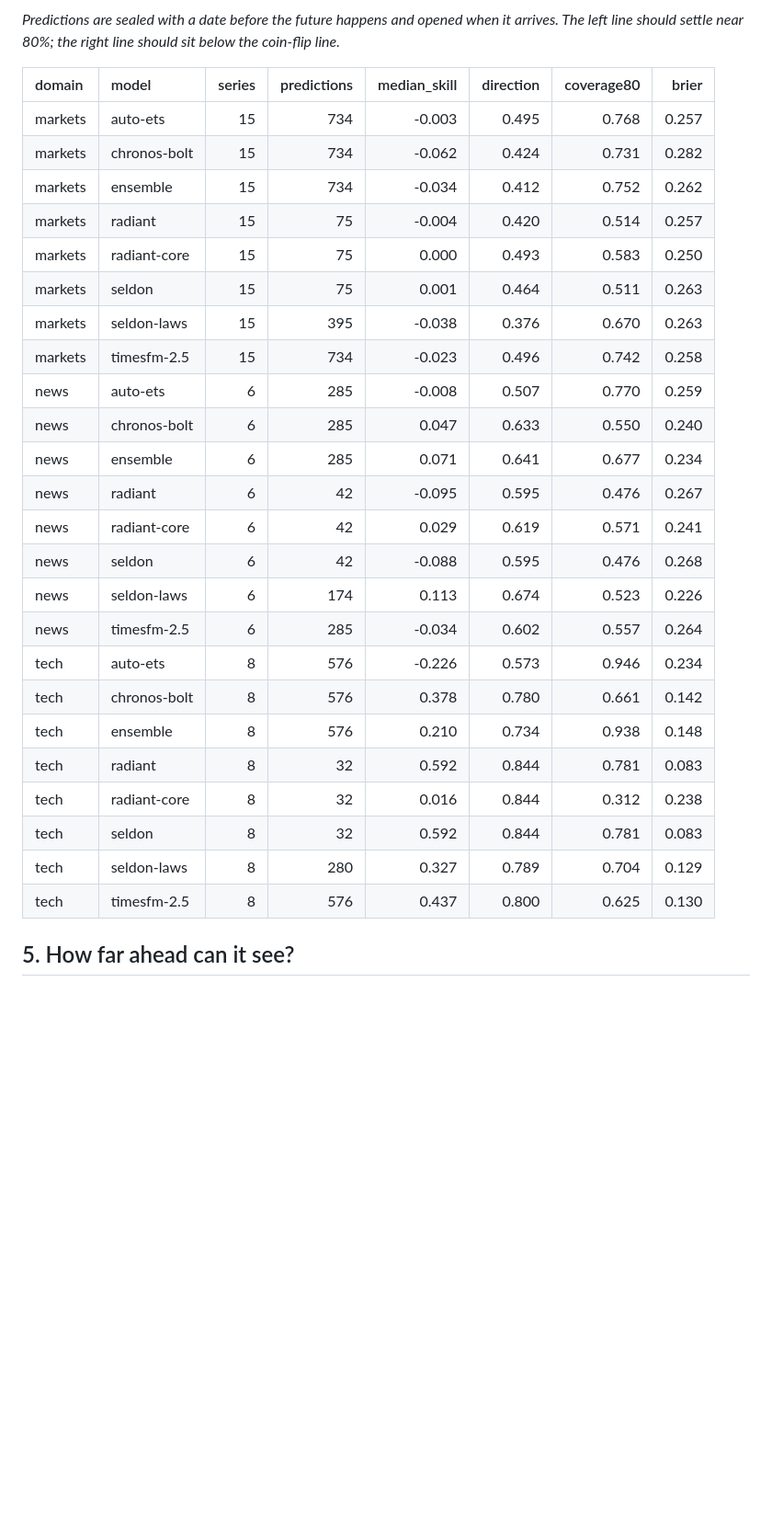
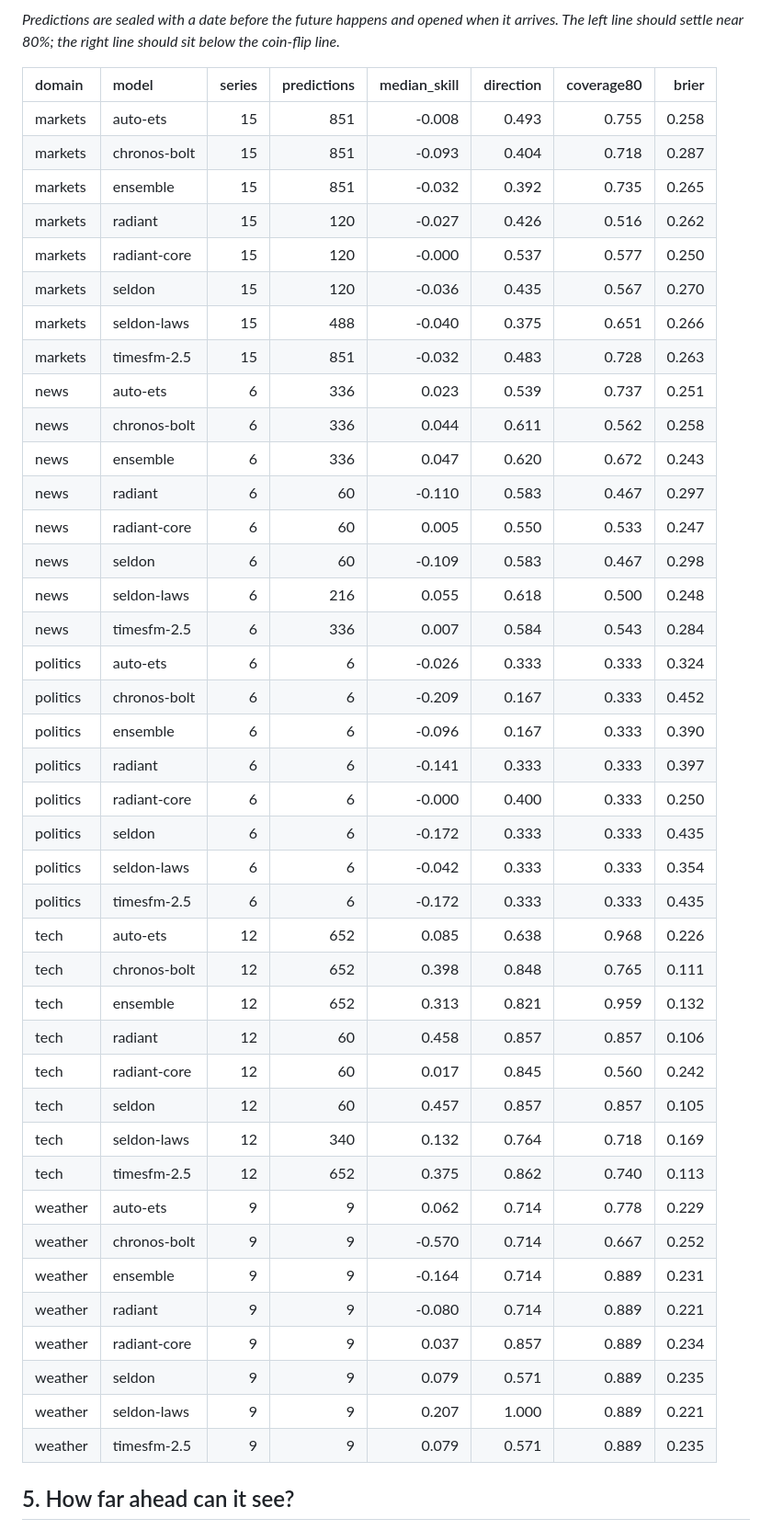
Before and after one commit to Normansrule/world-predictor, a Markdown page: results/REPORT.md, the part around the change printed below. Shown: that part at 92% size. Drawn GitHub-style; blank space fills up the shorter version.

Commit message:
Update predictions and results (2026-11-07)

```diff
--- a/results/REPORT.md
+++ b/results/REPORT.md
@@ -160,30 +160,46 @@ _Predictions are sealed with a date before the future happens and opened when it
 
 | domain   | model        |   series |   predictions |   median_skill |   direction |   coverage80 |   brier |
 |:---------|:-------------|---------:|--------------:|---------------:|------------:|-------------:|--------:|
-| markets  | auto-ets     |       15 |           734 |         -0.003 |       0.495 |        0.768 |   0.257 |
-| markets  | chronos-bolt |       15 |           734 |         -0.062 |       0.424 |        0.731 |   0.282 |
-| markets  | ensemble     |       15 |           734 |         -0.034 |       0.412 |        0.752 |   0.262 |
-| markets  | radiant      |       15 |            75 |         -0.004 |       0.420 |        0.514 |   0.257 |
-| markets  | radiant-core |       15 |            75 |          0.000 |       0.493 |        0.583 |   0.250 |
-| markets  | seldon       |       15 |            75 |          0.001 |       0.464 |        0.511 |   0.263 |
-| markets  | seldon-laws  |       15 |           395 |         -0.038 |       0.376 |        0.670 |   0.263 |
-| markets  | timesfm-2.5  |       15 |           734 |         -0.023 |       0.496 |        0.742 |   0.258 |
-| news     | auto-ets     |        6 |           285 |         -0.008 |       0.507 |        0.770 |   0.259 |
-| news     | chronos-bolt |        6 |           285 |          0.047 |       0.633 |        0.550 |   0.240 |
-| news     | ensemble     |        6 |           285 |          0.071 |       0.641 |        0.677 |   0.234 |
-| news     | radiant      |        6 |            42 |         -0.095 |       0.595 |        0.476 |   0.267 |
-| news     | radiant-core |        6 |            42 |          0.029 |       0.619 |        0.571 |   0.241 |
-| news     | seldon       |        6 |            42 |         -0.088 |       0.595 |        0.476 |   0.268 |
-| news     | seldon-laws  |        6 |           174 |          0.113 |       0.674 |        0.523 |   0.226 |
-| news     | timesfm-2.5  |        6 |           285 |         -0.034 |       0.602 |        0.557 |   0.264 |
-| tech     | auto-ets     |        8 |           576 |         -0.226 |       0.573 |        0.946 |   0.234 |
-| tech     | chronos-bolt |        8 |           576 |          0.378 |       0.780 |        0.661 |   0.142 |
-| tech     | ensemble     |        8 |           576 |          0.210 |       0.734 |        0.938 |   0.148 |
-| tech     | radiant      |        8 |            32 |          0.592 |       0.844 |        0.781 |   0.083 |
-| tech     | radiant-core |        8 |            32 |          0.016 |       0.844 |        0.312 |   0.238 |
-| tech     | seldon       |        8 |            32 |          0.592 |       0.844 |        0.781 |   0.083 |
-| tech     | seldon-laws  |        8 |           280 |          0.327 |       0.789 |        0.704 |   0.129 |
-| tech     | timesfm-2.5  |        8 |           576 |          0.437 |       0.800 |        0.625 |   0.130 |
+| markets  | auto-ets     |       15 |           851 |         -0.008 |       0.493 |        0.755 |   0.258 |
+| markets  | chronos-bolt |       15 |           851 |         -0.093 |       0.404 |        0.718 |   0.287 |
+| markets  | ensemble     |       15 |           851 |         -0.032 |       0.392 |        0.735 |   0.265 |
+| markets  | radiant      |       15 |           120 |         -0.027 |       0.426 |        0.516 |   0.262 |
+| markets  | radiant-core |       15 |           120 |         -0.000 |       0.537 |        0.577 |   0.250 |
+| markets  | seldon       |       15 |           120 |         -0.036 |       0.435 |        0.567 |   0.270 |
+| markets  | seldon-laws  |       15 |           488 |         -0.040 |       0.375 |        0.651 |   0.266 |
+| markets  | timesfm-2.5  |       15 |           851 |         -0.032 |       0.483 |        0.728 |   0.263 |
+| news     | auto-ets     |        6 |           336 |          0.023 |       0.539 |        0.737 |   0.251 |
+| news     | chronos-bolt |        6 |           336 |          0.044 |       0.611 |        0.562 |   0.258 |
+| news     | ensemble     |        6 |           336 |          0.047 |       0.620 |        0.672 |   0.243 |
+| news     | radiant      |        6 |            60 |         -0.110 |       0.583 |        0.467 |   0.297 |
+| news     | radiant-core |        6 |            60 |          0.005 |       0.550 |        0.533 |   0.247 |
+| news     | seldon       |        6 |            60 |         -0.109 |       0.583 |        0.467 |   0.298 |
+| news     | seldon-laws  |        6 |           216 |          0.055 |       0.618 |        0.500 |   0.248 |
+| news     | timesfm-2.5  |        6 |           336 |          0.007 |       0.584 |        0.543 |   0.284 |
+| politics | auto-ets     |        6 |             6 |         -0.026 |       0.333 |        0.333 |   0.324 |
+| politics | chronos-bolt |        6 |             6 |         -0.209 |       0.167 |        0.333 |   0.452 |
+| politics | ensemble     |        6 |             6 |         -0.096 |       0.167 |        0.333 |   0.390 |
+| politics | radiant      |        6 |             6 |         -0.141 |       0.333 |        0.333 |   0.397 |
+| politics | radiant-core |        6 |             6 |         -0.000 |       0.400 |        0.333 |   0.250 |
+| politics | seldon       |        6 |             6 |         -0.172 |       0.333 |        0.333 |   0.435 |
+| politics | seldon-laws  |        6 |             6 |         -0.042 |       0.333 |        0.333 |   0.354 |
+| politics | timesfm-2.5  |        6 |             6 |         -0.172 |       0.333 |        0.333 |   0.435 |
+| tech     | auto-ets     |       12 |           652 |          0.085 |       0.638 |        0.968 |   0.226 |
+| tech     | chronos-bolt |       12 |           652 |          0.398 |       0.848 |        0.765 |   0.111 |
+| tech     | ensemble     |       12 |           652 |          0.313 |       0.821 |        0.959 |   0.132 |
+| tech     | radiant      |       12 |            60 |          0.458 |       0.857 |        0.857 |   0.106 |
+| tech     | radiant-core |       12 |            60 |          0.017 |       0.845 |        0.560 |   0.242 |
+| tech     | seldon       |       12 |            60 |          0.457 |       0.857 |        0.857 |   0.105 |
+| tech     | seldon-laws  |       12 |           340 |          0.132 |       0.764 |        0.718 |   0.169 |
+| tech     | timesfm-2.5  |       12 |           652 |          0.375 |       0.862 |        0.740 |   0.113 |
+| weather  | auto-ets     |        9 |             9 |          0.062 |       0.714 |        0.778 |   0.229 |
+| weather  | chronos-bolt |        9 |             9 |         -0.570 |       0.714 |        0.667 |   0.252 |
+| weather  | ensemble     |        9 |             9 |         -0.164 |       0.714 |        0.889 |   0.231 |
+| weather  | radiant      |        9 |             9 |         -0.080 |       0.714 |        0.889 |   0.221 |
+| weather  | radiant-core |        9 |             9 |          0.037 |       0.857 |        0.889 |   0.234 |
+| weather  | seldon       |        9 |             9 |          0.079 |       0.571 |        0.889 |   0.235 |
+| weather  | seldon-laws  |        9 |             9 |          0.207 |       1.000 |        0.889 |   0.221 |
+| weather  | timesfm-2.5  |        9 |             9 |          0.079 |       0.571 |        0.889 |   0.235 |
 
 ## 5. How far ahead can it see?
 
```
Also changed, not shown: other parts of results/REPORT.md (+73 -57 lines), results/BRIEF.md (+12 -12 lines), results/plots/track_record.png, 10 other files.
